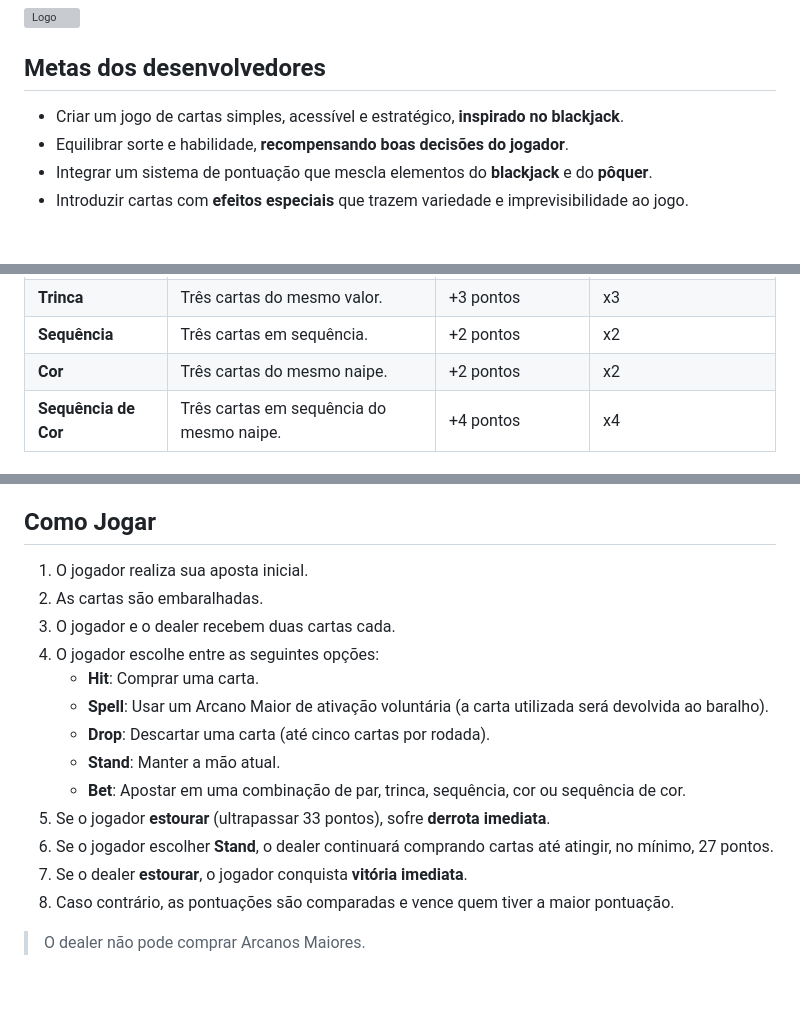
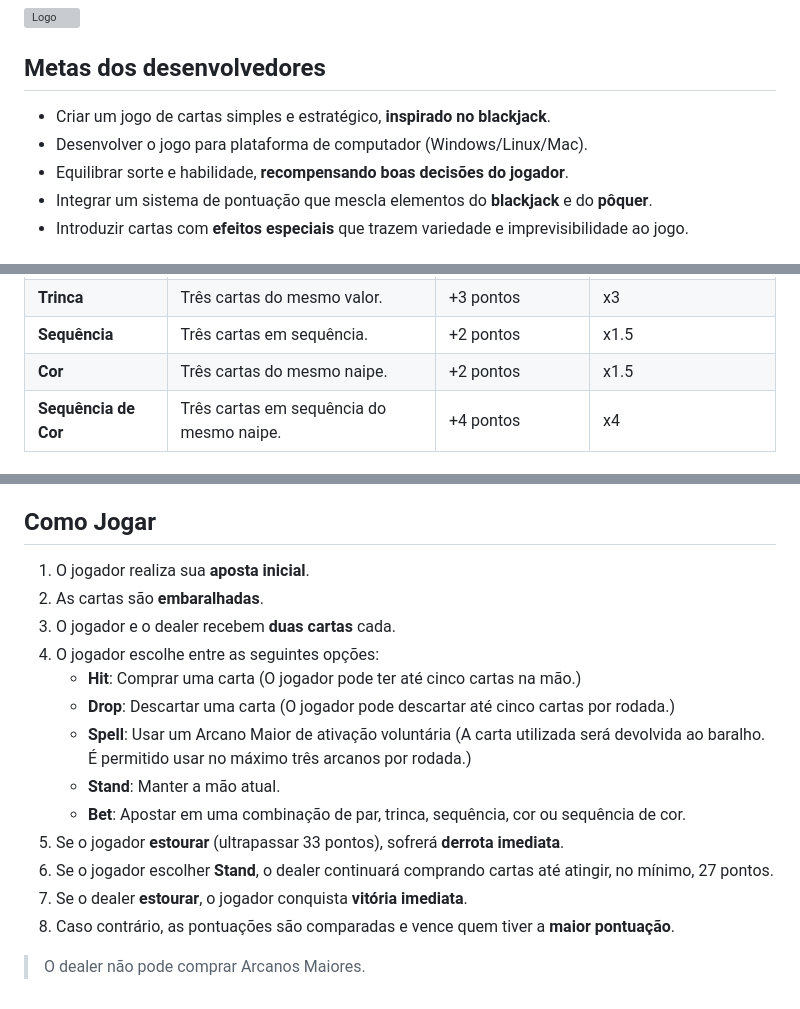
Before and after one commit to KaiqueZambrano/blackjack-arcano, a Markdown page: README.md, 3 parts joined by grey strips. Rendered like a GitHub page; grey boxes are pictures that could not be loaded.

```diff
--- a/README.md
+++ b/README.md
@@ -5,7 +5,8 @@
 ![Logo](assets/logo.png)
 
 ## Metas dos desenvolvedores
-- Criar um jogo de cartas simples, acessível e estratégico, **inspirado no blackjack**.
+- Criar um jogo de cartas simples e estratégico, **inspirado no blackjack**.
+- Desenvolver o jogo para plataforma de computador (Windows/Linux/Mac).
 - Equilibrar sorte e habilidade, **recompensando boas decisões do jogador**.
 - Integrar um sistema de pontuação que mescla elementos do **blackjack** e do **pôquer**.
 - Introduzir cartas com **efeitos especiais** que trazem variedade e imprevisibilidade ao jogo.
@@ -80,6 +82,6 @@ multiplicadores ao valor apostado:
 | **Trinca**           | Três cartas do mesmo valor.                     | +3 pontos          | x3                        |
-| **Sequência**        | Três cartas em sequência.                       | +2 pontos          | x2                        |
-| **Cor**              | Três cartas do mesmo naipe.                     | +2 pontos          | x2                        |
+| **Sequência**        | Três cartas em sequência.                       | +2 pontos          | x1.5                      |
+| **Cor**              | Três cartas do mesmo naipe.                     | +2 pontos          | x1.5                      |
 | **Sequência de Cor** | Três cartas em sequência do mesmo naipe.        | +4 pontos          | x4                        |
 
 ### Hierarquia para as combinações:
@@ -103,18 +105,21 @@ multiplicadores ao valor apostado:
 > Os multiplicadores obtidos por apostas **se acumulam** com os efeitos de cartas especiais, como **A Roda da Fortuna** ou **O Diabo**.
 
 ## Como Jogar
-1. O jogador realiza sua aposta inicial.
-2. As cartas são embaralhadas.
-3. O jogador e o dealer recebem duas cartas cada.
+1. O jogador realiza sua **aposta inicial**.
+2. As cartas são **embaralhadas**.
+3. O jogador e o dealer recebem **duas cartas** cada.
 4. O jogador escolhe entre as seguintes opções:
-    - **Hit**: Comprar uma carta.
-    - **Spell**: Usar um Arcano Maior de ativação voluntária (a carta utilizada será devolvida ao baralho).
-    - **Drop**: Descartar uma carta (até cinco cartas por rodada).
+    - **Hit**: Comprar uma carta
+        (O jogador pode ter até cinco cartas na mão.)
+    - **Drop**: Descartar uma carta
+        (O jogador pode descartar até cinco cartas por rodada.)
+    - **Spell**: Usar um Arcano Maior de ativação voluntária
+        (A carta utilizada será devolvida ao baralho. É permitido usar no máximo três arcanos por rodada.)
     - **Stand**: Manter a mão atual.
     - **Bet**: Apostar em uma combinação de par, trinca, sequência, cor ou sequência de cor.
-5. Se o jogador **estourar** (ultrapassar 33 pontos), sofre **derrota imediata**.
+5. Se o jogador **estourar** (ultrapassar 33 pontos), sofrerá **derrota imediata**.
 6. Se o jogador escolher **Stand**, o dealer continuará comprando cartas até atingir, no mínimo, 27 pontos.
 7. Se o dealer **estourar**, o jogador conquista **vitória imediata**.
-8. Caso contrário, as pontuações são comparadas e vence quem tiver a maior pontuação.
+8. Caso contrário, as pontuações são comparadas e vence quem tiver a **maior pontuação**.
 
 > O dealer não pode comprar Arcanos Maiores.
```
Also changed, not shown: other parts of README.md (+26 -25 lines).
